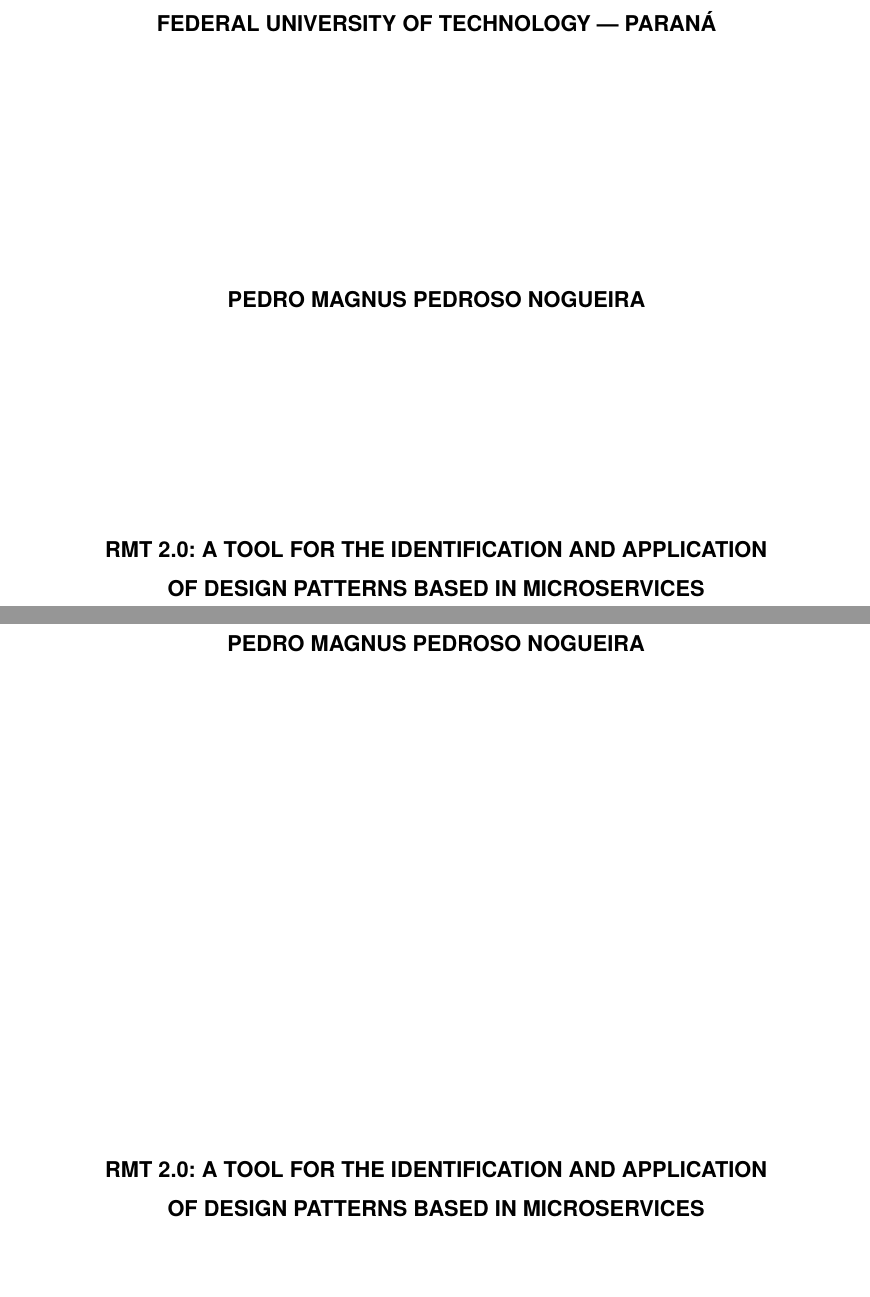
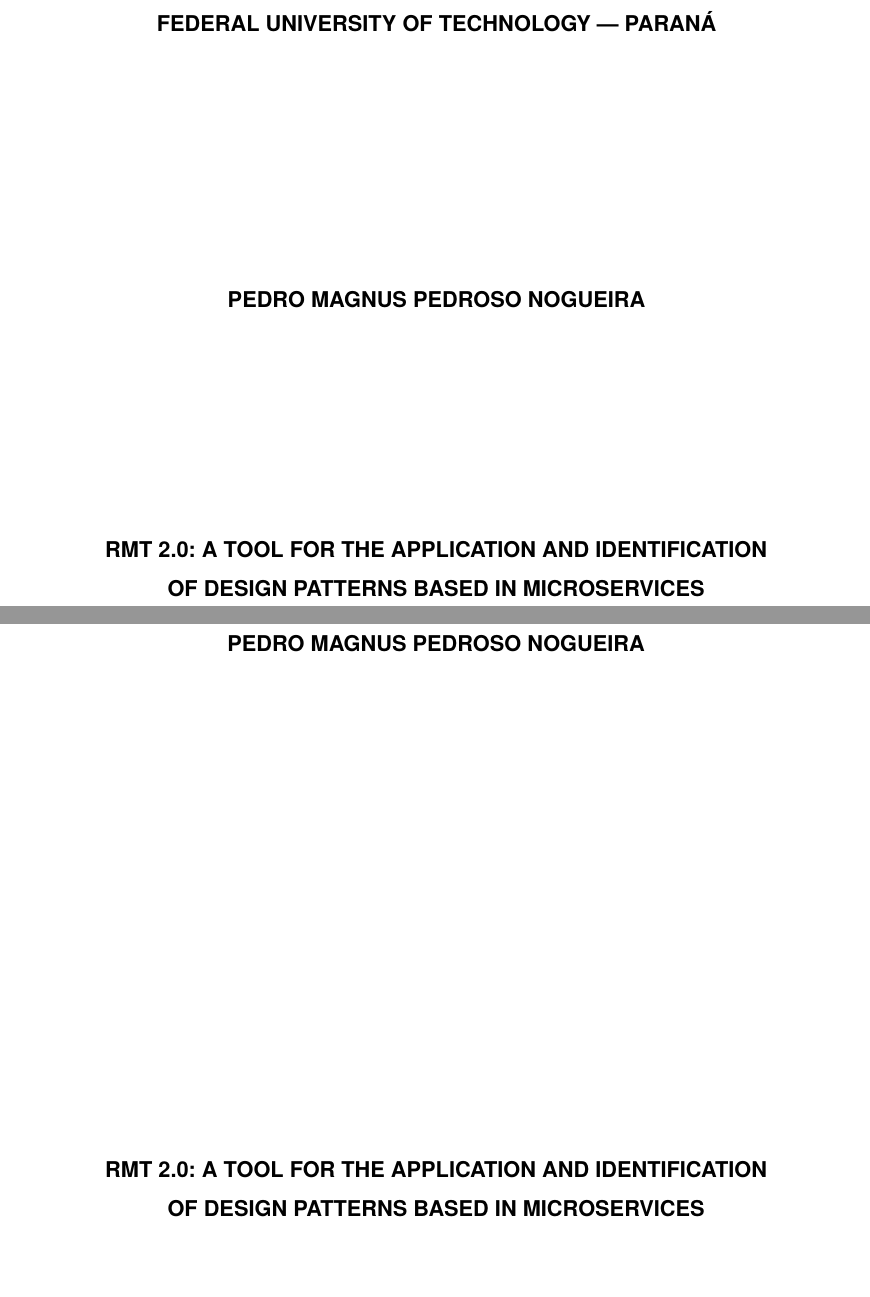
Before and after one commit to magnuspedro/Master-Thesis, a LaTeX thesis (utfpr-thesis.tex): two parts of pages 1 and 2 of 94, joined at a grey line, cut so that both start at the same text. Compiled offline with XeLaTeX; a missing font is replaced by an installed copy or a similar font.

Commit message:
Fixing title

```diff
--- a/utfpr-thesis.tex
+++ b/utfpr-thesis.tex
@@ -54,8 +54,9 @@
 \Title{%
     RMT 2.0: Uma ferramenta para aplicar e Identificar padrões de projetos fundamentada em microsserviços
 }{%
-   RMT 2.0: A Tool for the identification and application of Design Patterns Based in Microservices%
+   RMT 2.0: A Tool for the application and identification of Design Patterns Based in Microservices%
 }
+
 %%%% Subtítulo (opcional): {Em Português}; {In English}
 % \SubTitle{%
 %   subtítulo de trabalho acadêmico%
```
